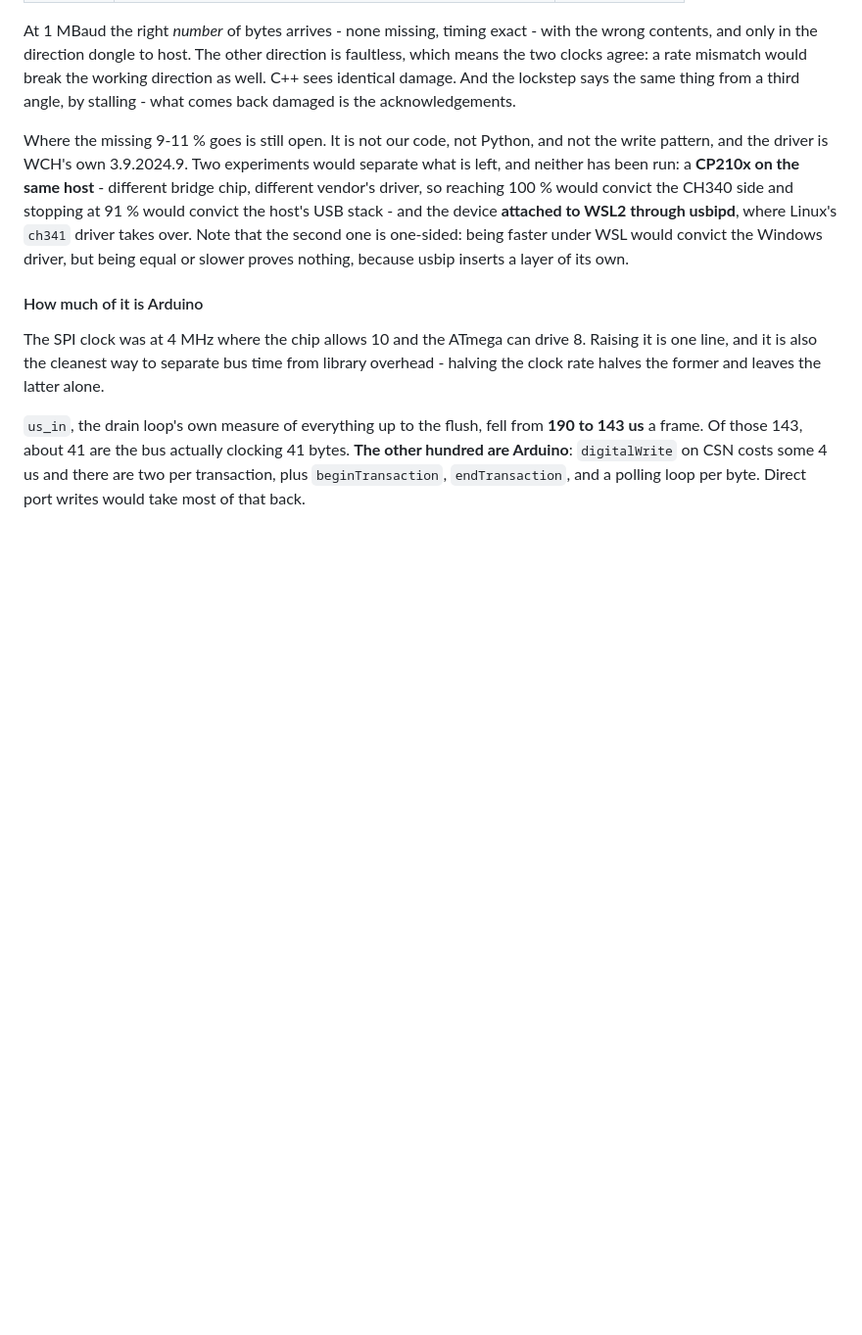
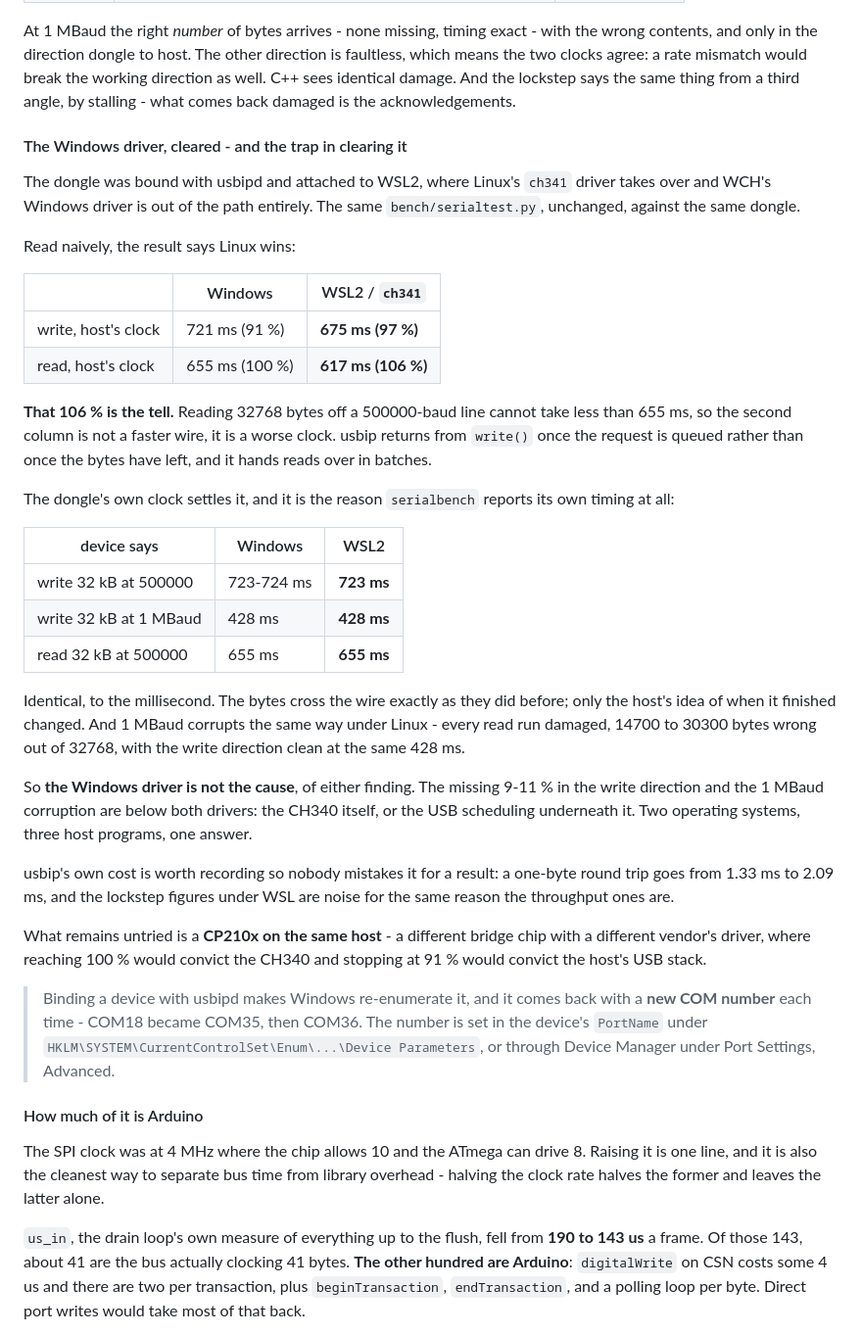
Before and after one commit to mvoss96/rf24-analyser, a Markdown page: README.md, the part around the change. Shown at 98% size. Rendered like a GitHub page; blank space fills up the shorter version.

Commit message:
Clear the Windows driver of the missing 9-11 %, on the dongle's own clock
The dongle was bound with usbipd and attached to WSL2, where Linux's ch341
driver takes over and WCH's Windows driver is out of the path. Same test
program, same dongle, unchanged.

Read from the host's clock the result says Linux wins: writing 32 kB takes 675 ms
against 721, reading 617 against 655. But 617 ms is 106 % of what a 500000-baud
line can carry, which is not a faster wire, it is a worse clock - usbip returns
from write() once the request is queued and hands reads over in batches.

The dongle's own clock says 723 ms for the write and 655 for the read under both
systems, to the millisecond, and 428 ms for the write at 1 MBaud under both.
1 MBaud corrupts identically under Linux as well: every read run damaged, 14700
to 30300 bytes wrong of 32768, write direction clean.

So neither finding is the Windows driver. Both are below it - the CH340 itself or
the USB scheduling underneath. usbip's own cost is recorded so it is not mistaken
for a result: a one-byte round trip goes from 1.33 ms to 2.09.

Also noted: binding with usbipd makes Windows re-enumerate the device under a new
COM number, and where to put it back.

```diff
--- a/README.md
+++ b/README.md
@@ -710,15 +710,56 @@ break the working direction as well. C++ sees identical damage. And the lockstep
 says the same thing from a third angle, by stalling - what comes back damaged is
 the acknowledgements.
 
-Where the missing 9-11 % goes is still open. It is not our code, not Python, and
-not the write pattern, and the driver is WCH's own 3.9.2024.9. Two experiments
-would separate what is left, and neither has been run: a **CP210x on the same
-host** - different bridge chip, different vendor's driver, so reaching 100 %
-would convict the CH340 side and stopping at 91 % would convict the host's USB
-stack - and the device **attached to WSL2 through usbipd**, where Linux's
-`ch341` driver takes over. Note that the second one is one-sided: being faster
-under WSL would convict the Windows driver, but being equal or slower proves
-nothing, because usbip inserts a layer of its own.
+#### The Windows driver, cleared - and the trap in clearing it
+
+The dongle was bound with usbipd and attached to WSL2, where Linux's `ch341`
+driver takes over and WCH's Windows driver is out of the path entirely. The same
+`bench/serialtest.py`, unchanged, against the same dongle.
+
+Read naively, the result says Linux wins:
+
+| | Windows | WSL2 / `ch341` |
+|---|---|---|
+| write, host's clock | 721 ms (91 %) | **675 ms (97 %)** |
+| read, host's clock | 655 ms (100 %) | **617 ms (106 %)** |
+
+**That 106 % is the tell.** Reading 32768 bytes off a 500000-baud line cannot take
+less than 655 ms, so the second column is not a faster wire, it is a worse clock.
+usbip returns from `write()` once the request is queued rather than once the
+bytes have left, and it hands reads over in batches.
+
+The dongle's own clock settles it, and it is the reason `serialbench` reports its
+own timing at all:
+
+| device says | Windows | WSL2 |
+|---|---|---|
+| write 32 kB at 500000 | 723-724 ms | **723 ms** |
+| write 32 kB at 1 MBaud | 428 ms | **428 ms** |
+| read 32 kB at 500000 | 655 ms | **655 ms** |
+
+Identical, to the millisecond. The bytes cross the wire exactly as they did
+before; only the host's idea of when it finished changed. And 1 MBaud corrupts
+the same way under Linux - every read run damaged, 14700 to 30300 bytes wrong out
+of 32768, with the write direction clean at the same 428 ms.
+
+So **the Windows driver is not the cause**, of either finding. The missing 9-11 %
+in the write direction and the 1 MBaud corruption are below both drivers: the
+CH340 itself, or the USB scheduling underneath it. Two operating systems, three
+host programs, one answer.
+
+usbip's own cost is worth recording so nobody mistakes it for a result: a
+one-byte round trip goes from 1.33 ms to 2.09 ms, and the lockstep figures under
+WSL are noise for the same reason the throughput ones are.
+
+What remains untried is a **CP210x on the same host** - a different bridge chip
+with a different vendor's driver, where reaching 100 % would convict the CH340
+and stopping at 91 % would convict the host's USB stack.
+
+> Binding a device with usbipd makes Windows re-enumerate it, and it comes back
+> with a **new COM number** each time - COM18 became COM35, then COM36. The
+> number is set in the device's `PortName` under
+> `HKLM\SYSTEM\CurrentControlSet\Enum\...\Device Parameters`, or through Device
+> Manager under Port Settings, Advanced.
 
 #### How much of it is Arduino
 
```
